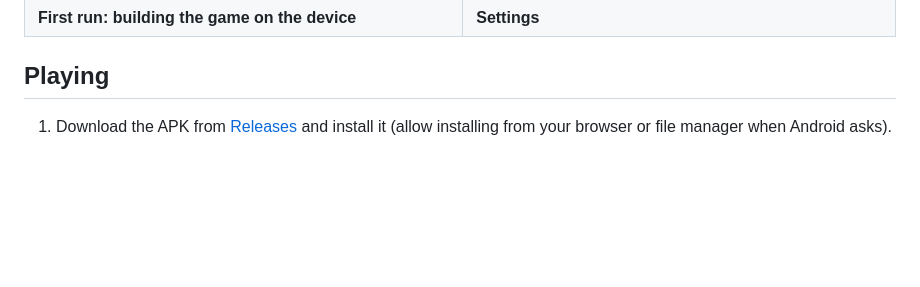
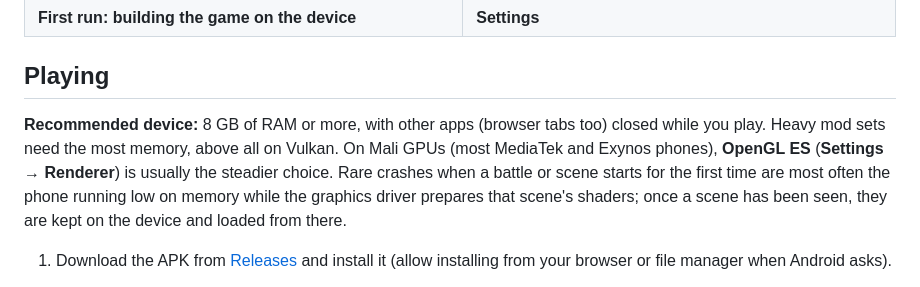
Before and after one commit to bhuiyah/ff7-recomp-android, a Markdown page: README.md, the part around the change. Drawn GitHub-style; blank space fills up the shorter version.

```diff
--- a/README.md
+++ b/README.md
@@ -95,6 +95,13 @@ On the AYN Thor, with mods from the 7th Heaven catalogs (Tsunamods' Finishing To
 | **First run: building the game on the device** | **Settings** |
 
 ## Playing
+
+**Recommended device:** 8 GB of RAM or more, with other apps (browser tabs too) closed while you
+play. Heavy mod sets need the most memory, above all on Vulkan. On Mali GPUs (most MediaTek and
+Exynos phones), **OpenGL ES** (**Settings** → **Renderer**) is usually the steadier choice. Rare
+crashes when a battle or scene starts for the first time are most often the phone running low on
+memory while the graphics driver prepares that scene's shaders; once a scene has been seen, they
+are kept on the device and loaded from there.
 
 1. Download the APK from [Releases](../../releases/latest) and install it (allow installing
    from your browser or file manager when Android asks).
```
Also changed, not shown: docs/release-images/1.1.59-crash-tip.jpg (added), docs/release-images/1.1.59-report-recommended.jpg (added), 3 other files.
